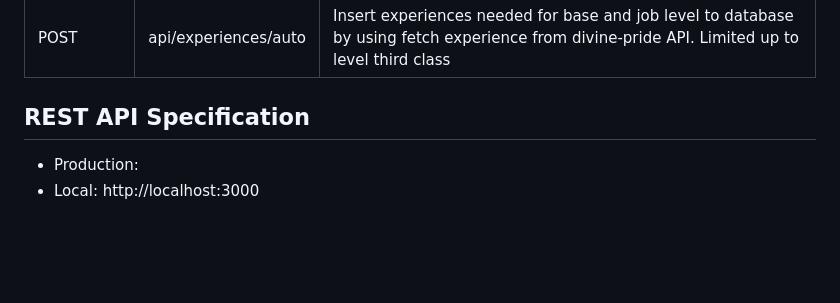
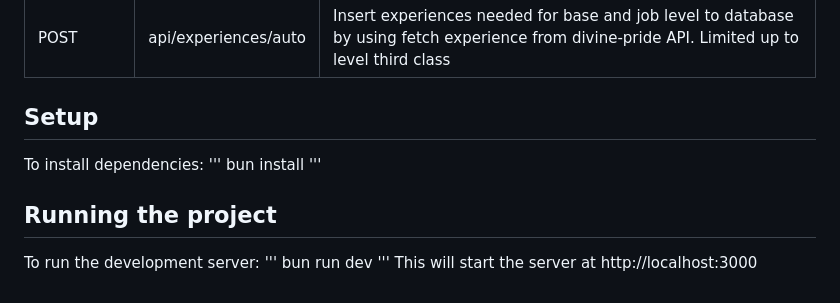
Before and after one commit to hsoekiswo/information-api, a Markdown page: README.md, the part around the change. GitHub-like rendering; blank space fills up the shorter version.

Commit message:
docs: update setup and run the project

```diff
--- a/README.md
+++ b/README.md
@@ -45,6 +45,15 @@ This information API is a database to help Ragnarok player find monsters for lev
 |------------------|---------------------------------------|--------------------------------------------------------------------------|
 | POST             | api/experiences/auto                  | Insert experiences needed for base and job level to database by using fetch experience from divine-pride API. Limited up to level third class |
 
-## REST API Specification
-- Production:
-- Local: http://localhost:3000
+## Setup
+To install dependencies:
+'''
+bun install
+'''
+
+## Running the project
+To run the development server:
+'''
+bun run dev
+'''
+This will start the server at http://localhost:3000
```
